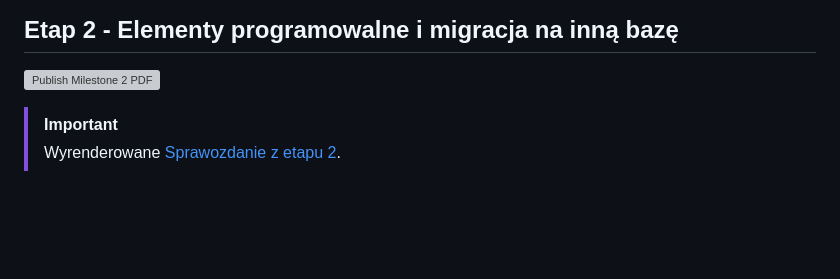
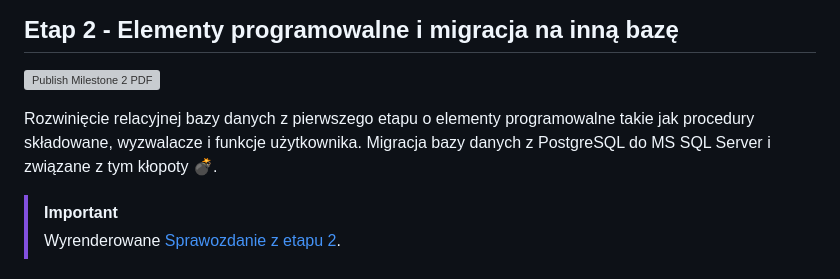
Before and after one commit to christopher-dabrowski/BoardBase, a Markdown page: Readme.md, the part around the change. Drawn GitHub-style; blank space fills up the shorter version; grey boxes are pictures that could not be loaded.

Commit message:
docs: basic readme description for milestone 2

```diff
--- a/Readme.md
+++ b/Readme.md
@@ -24,6 +24,9 @@ Pierwszy etap projektu koncentruje się na zaprojektowaniu i wdrożeniu relacyjn
 
 [![Publish Milestone 2 PDF](https://github.com/christopher-dabrowski/BoardBase/actions/workflows/milestone2-pdf.yaml/badge.svg?branch=main)](https://github.com/christopher-dabrowski/BoardBase/actions/workflows/milestone2-pdf.yaml)
 
+Rozwinięcie relacyjnej bazy danych z pierwszego etapu o elementy programowalne takie jak procedury składowane, wyzwalacze i funkcje użytkownika.
+Migracja bazy danych z PostgreSQL do MS SQL Server i związane z tym kłopoty :bomb:.
+
 > [!IMPORTANT]
 > Wyrenderowane [Sprawozdanie z etapu 2](https://github.com/christopher-dabrowski/BoardBase/blob/publish/milestone2/Etap%202%20Sprawozdanie%20Krzysztof%20D%C4%85browski%20293101.pdf).
 
```
